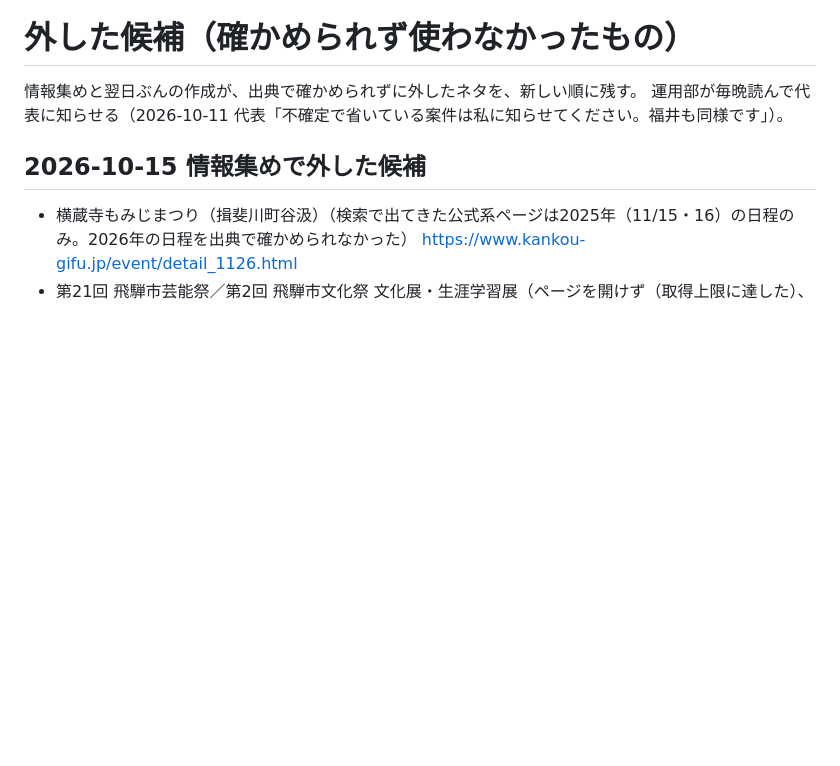
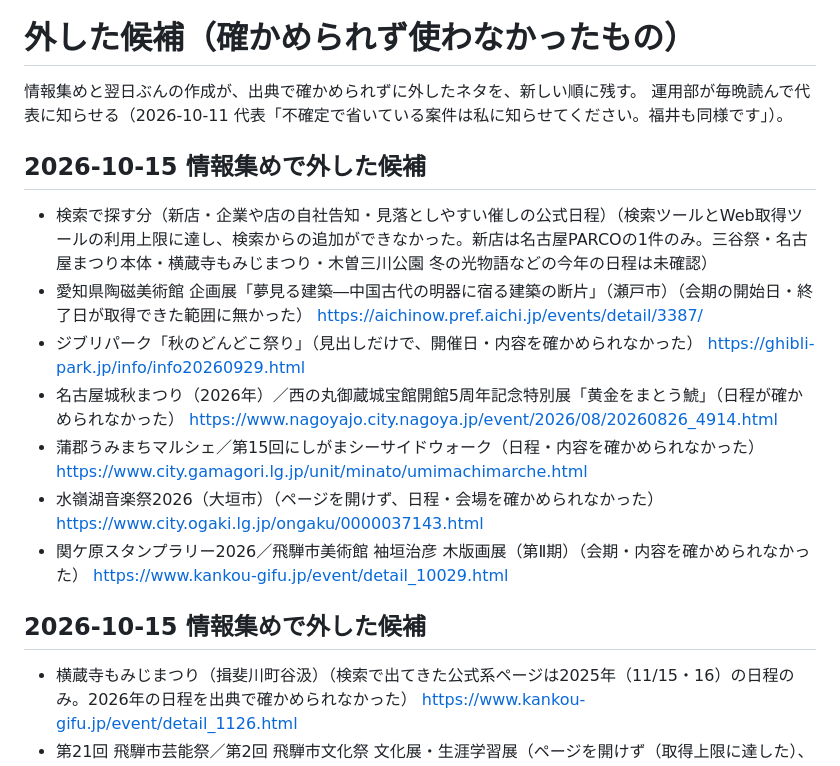
Before and after one commit to yu-fukui/gifu-aichi-odekake, a Markdown page: neta/外した候補.md, the part around the change. Drawn GitHub-style; blank space fills up the shorter version.

Commit message:
chore(neta): 確かめられず外した候補を記録

```diff
--- a/neta/外した候補.md
+++ b/neta/外した候補.md
@@ -2,6 +2,16 @@
 
 情報集めと翌日ぶんの作成が、出典で確かめられずに外したネタを、新しい順に残す。
 運用部が毎晩読んで代表に知らせる（2026-10-11 代表「不確定で省いている案件は私に知らせてください。福井も同様です」）。
+
+## 2026-10-15 情報集めで外した候補
+
+- 検索で探す分（新店・企業や店の自社告知・見落としやすい催しの公式日程）（検索ツールとWeb取得ツールの利用上限に達し、検索からの追加ができなかった。新店は名古屋PARCOの1件のみ。三谷祭・名古屋まつり本体・横蔵寺もみじまつり・木曽三川公園 冬の光物語などの今年の日程は未確認）
+- 愛知県陶磁美術館 企画展「夢見る建築―中国古代の明器に宿る建築の断片」（瀬戸市）（会期の開始日・終了日が取得できた範囲に無かった） https://aichinow.pref.aichi.jp/events/detail/3387/
+- ジブリパーク「秋のどんどこ祭り」（見出しだけで、開催日・内容を確かめられなかった） https://ghibli-park.jp/info/info20260929.html
+- 名古屋城秋まつり（2026年）／西の丸御蔵城宝館開館5周年記念特別展「黄金をまとう鯱」（日程が確かめられなかった） https://www.nagoyajo.city.nagoya.jp/event/2026/08/20260826_4914.html
+- 蒲郡うみまちマルシェ／第15回にしがまシーサイドウォーク（日程・内容を確かめられなかった） https://www.city.gamagori.lg.jp/unit/minato/umimachimarche.html
+- 水嶺湖音楽祭2026（大垣市）（ページを開けず、日程・会場を確かめられなかった） https://www.city.ogaki.lg.jp/ongaku/0000037143.html
+- 関ケ原スタンプラリー2026／飛騨市美術館 袖垣治彦 木版画展（第Ⅱ期）（会期・内容を確かめられなかった） https://www.kankou-gifu.jp/event/detail_10029.html
 
 ## 2026-10-15 情報集めで外した候補
 
```
